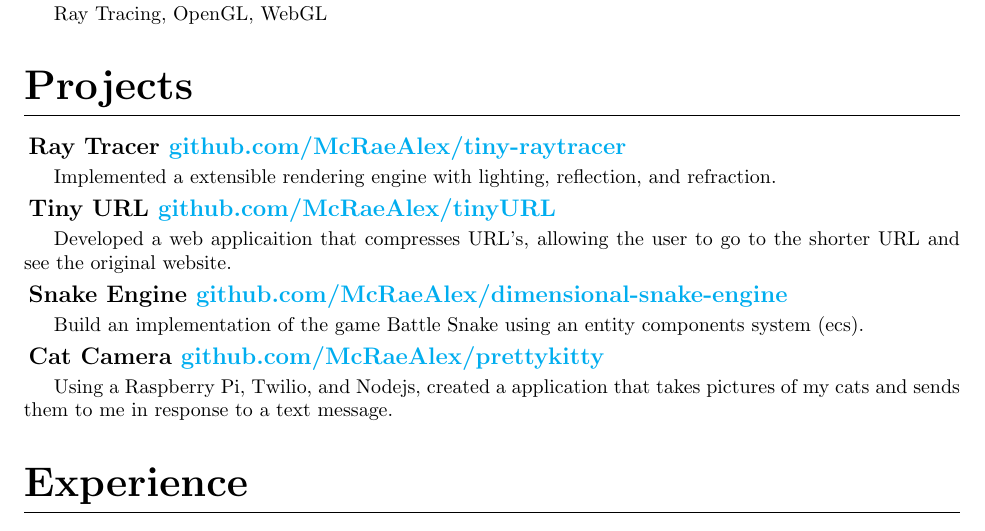
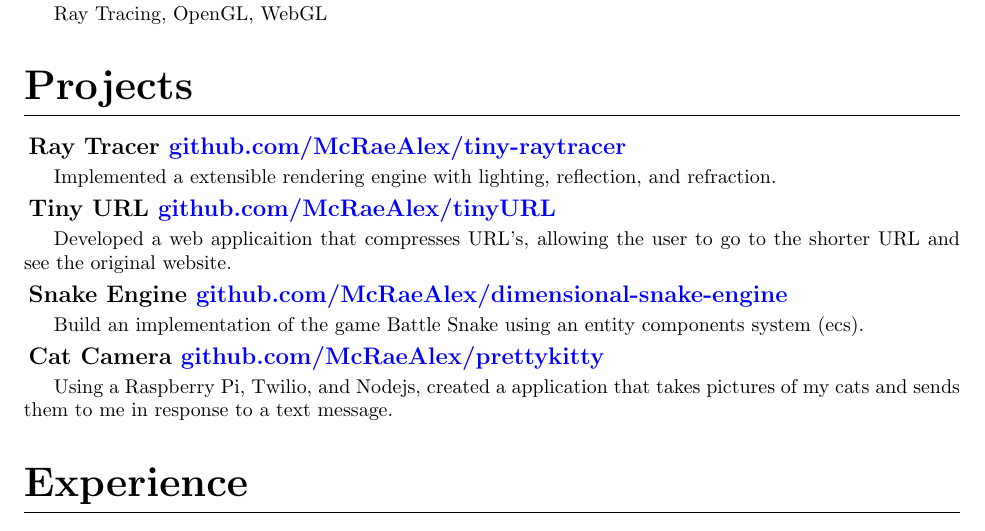
Before and after one commit to McRaeAlex/Resume, a LaTeX CV (Resume.tex): part of page 1 of 2, cut so that both start at the same text. Compiled offline with pdfLaTeX.

Commit message:
added new command hrefColored

```diff
--- a/Resume.tex
+++ b/Resume.tex
@@ -34,6 +34,9 @@
 \vspace{0.25em}
 \url{mcraealex.github.io} | \url{github.com/mcraealex} | \href{mailto:mail@alexandermcrae.com}{mail@alexandermcrae.com}
 \end{center}}
+
+% Colored Urls
+\newcommand{\hrefColored}[3]{\href{#2}{\color{#1}{#3}}}
 
 % Hyperlinks styleing
 \hypersetup{
@@ -73,22 +76,22 @@ Ray Tracing, OpenGL, WebGL
 
 \section{Projects}
 
-\subsection{Ray Tracer \href{github.com/McRaeAlex/tiny-raytracer}{github.com/McRaeAlex/tiny-raytracer}}
+\subsection{Ray Tracer \hrefColored{blue}{https://github.com/McRaeAlex/tiny-raytracer}{github.com/McRaeAlex/tiny-raytracer}}
 
 Implemented a extensible rendering engine with lighting, reflection, and
 refraction.
 
-\subsection{Tiny URL \href{github.com/McRaeAlex/tinyURL}{github.com/McRaeAlex/tinyURL}}
+\subsection{Tiny URL \hrefColored{blue}{https://github.com/McRaeAlex/tinyURL}{github.com/McRaeAlex/tinyURL}}
 
 Developed a web applicaition that compresses URL's, allowing the user to go to
 the shorter URL and see the original website.
 
-\subsection{Snake Engine \href{github.com/McRaeAlex/dimensional-snake-engine}{github.com/McRaeAlex/dimensional-snake-engine}}
+\subsection{Snake Engine \hrefColored{blue}{https://github.com/McRaeAlex/dimensional-snake-engine}{github.com/McRaeAlex/dimensional-snake-engine}}
 
 Build an implementation of the game Battle Snake using an entity components
 system (ecs).
 
-\subsection{Cat Camera \href{github.com/McRaeAlex/prettykitty}{github.com/McRaeAlex/prettykitty}}
+\subsection{Cat Camera \hrefColored{blue}{https://github.com/McRaeAlex/prettykitty}{github.com/McRaeAlex/prettykitty}}
 
 Using a Raspberry Pi, Twilio, and Nodejs, created a application that takes
 pictures of my cats and sends them to me in response to a text message.
```
Also changed, not shown: Resume.pdf, 6 other files.
